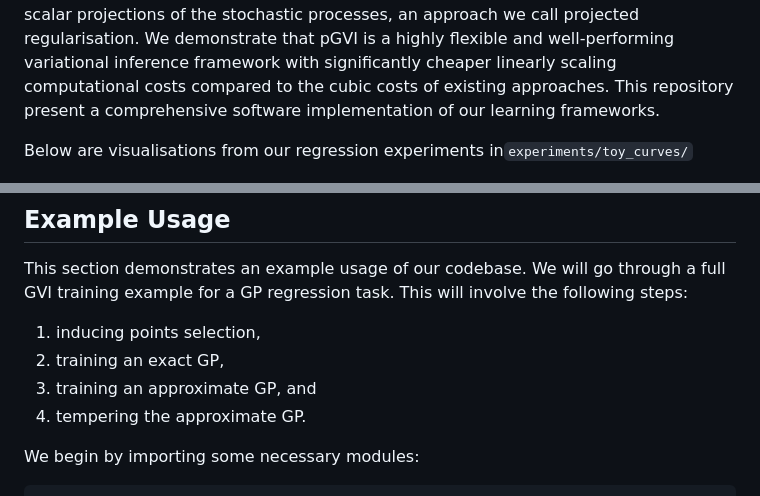
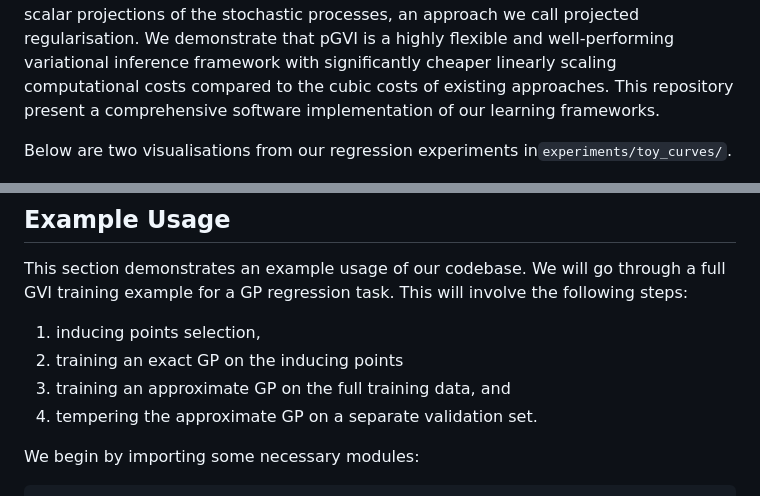
Before and after one commit to jswu18/gvi-gaussian-process, a Markdown page: README.md, 2 parts joined by grey strips. GitHub-like rendering.

````diff
--- a/README.md
+++ b/README.md
@@ -9,7 +9,7 @@ Instead, we propose regularising between scalar projections of the stochastic pr
 We demonstrate that pGVI is a highly flexible and well-performing variational inference framework with significantly cheaper linearly scaling computational costs compared to the cubic costs of existing approaches.
 This repository present a comprehensive software implementation of our learning frameworks.
 
-Below are visualisations from our regression experiments in`experiments/toy_curves/`
+Below are two visualisations from our regression experiments in`experiments/toy_curves/`.
 <p align="middle">
   <img src="thesis_report/figures/toy_curves/curve6.png" width="49%" />
   <img src="thesis_report/figures/toy_curves/curve8.png" width="49%" />
@@ -43,9 +43,9 @@ This section demonstrates an example usage of our codebase.
 We will go through a full GVI training example for a GP regression task.
 This will involve the following steps:
 1. inducing points selection,
-2. training an exact GP,
-3. training an approximate GP, and
-4. tempering the approximate GP.
+2. training an exact GP on the inducing points
+3. training an approximate GP on the full training data, and
+4. tempering the approximate GP on a separate validation set.
 
 We begin by importing some necessary modules:
 ```python
````
